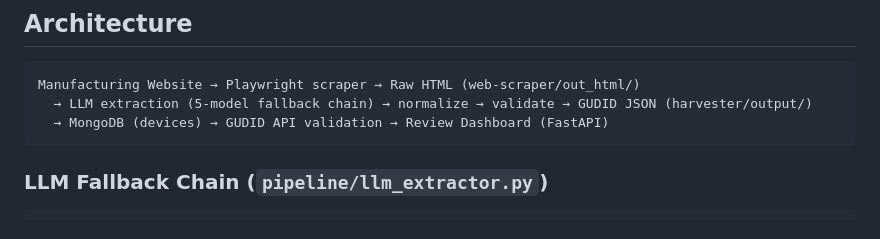
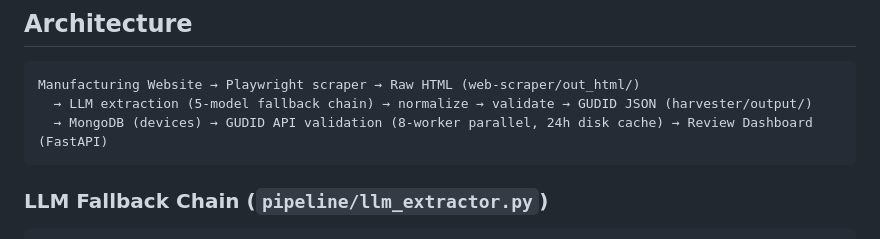
Before and after one commit to JasonSonith/Fivos_Senior_Project, a Markdown page: CLAUDE.md, the part around the change. Rendered like a GitHub page.

Commit message:
docs: document GUDID parallelization and 24h disk cache
validators/CLAUDE.md gains dedicated Parallelization and Local cache
sections. Root CLAUDE.md's architecture diagram calls out the new
parallel + cached validation step.

Co-Authored-By: Claude Opus 4.7 (1M context) <noreply@anthropic.com>

````diff
--- a/CLAUDE.md
+++ b/CLAUDE.md
@@ -56,7 +56,7 @@ In Docker, compose overrides `OLLAMA_URL` → `http://ollama:11434/api/chat`. `F
 ```
 Manufacturing Website → Playwright scraper → Raw HTML (web-scraper/out_html/)
   → LLM extraction (5-model fallback chain) → normalize → validate → GUDID JSON (harvester/output/)
-  → MongoDB (devices) → GUDID API validation → Review Dashboard (FastAPI)
+  → MongoDB (devices) → GUDID API validation (8-worker parallel, 24h disk cache) → Review Dashboard (FastAPI)
 ```
 
 ### LLM Fallback Chain (`pipeline/llm_extractor.py`)
````
Also changed, not shown: 1 other file.
